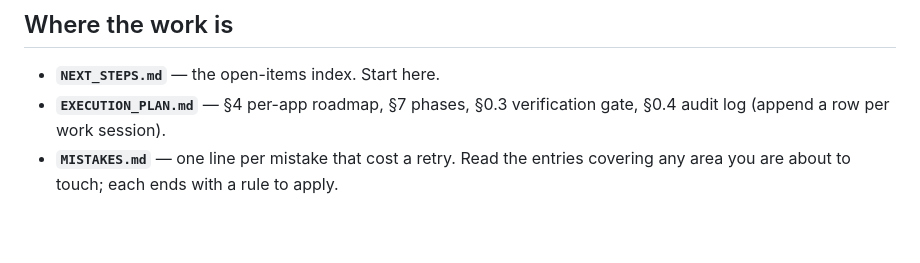
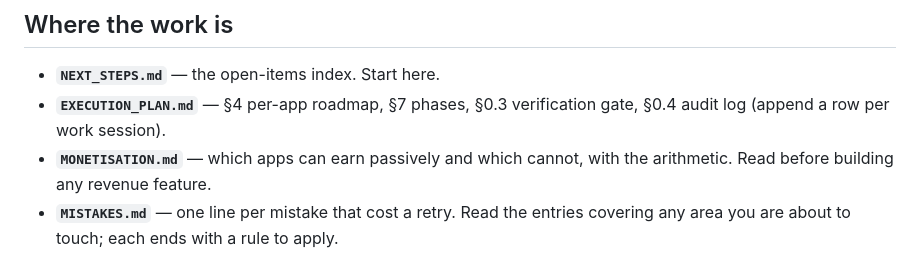
Before and after one commit to karthik2497-byte/bangalore-apps, a Markdown page: AGENTS.md, the part around the change. GitHub-like rendering; blank space fills up the shorter version.

```diff
--- a/AGENTS.md
+++ b/AGENTS.md
@@ -64,6 +64,8 @@ node --check <file>                 # syntax-check any extracted inline script
 - **`NEXT_STEPS.md`** — the open-items index. Start here.
 - **`EXECUTION_PLAN.md`** — §4 per-app roadmap, §7 phases, §0.3 verification gate,
   §0.4 audit log (append a row per work session).
+- **`MONETISATION.md`** — which apps can earn passively and which cannot, with the
+  arithmetic. Read before building any revenue feature.
 - **`MISTAKES.md`** — one line per mistake that cost a retry. Read the entries
   covering any area you are about to touch; each ends with a rule to apply.
 
```
Also changed, not shown: MONETISATION.md (added, +81 -0 lines), NEXT_STEPS.md (+2 -1 lines).
